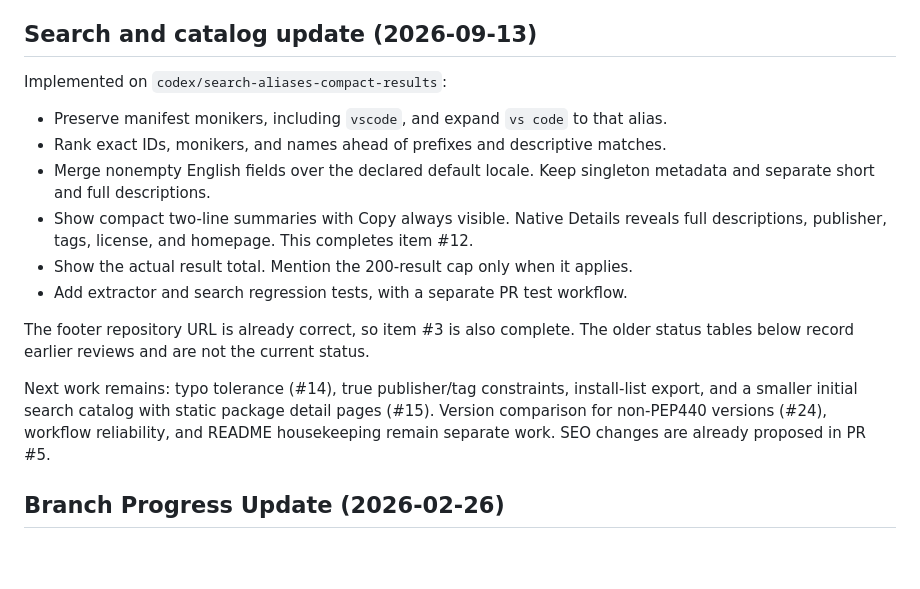
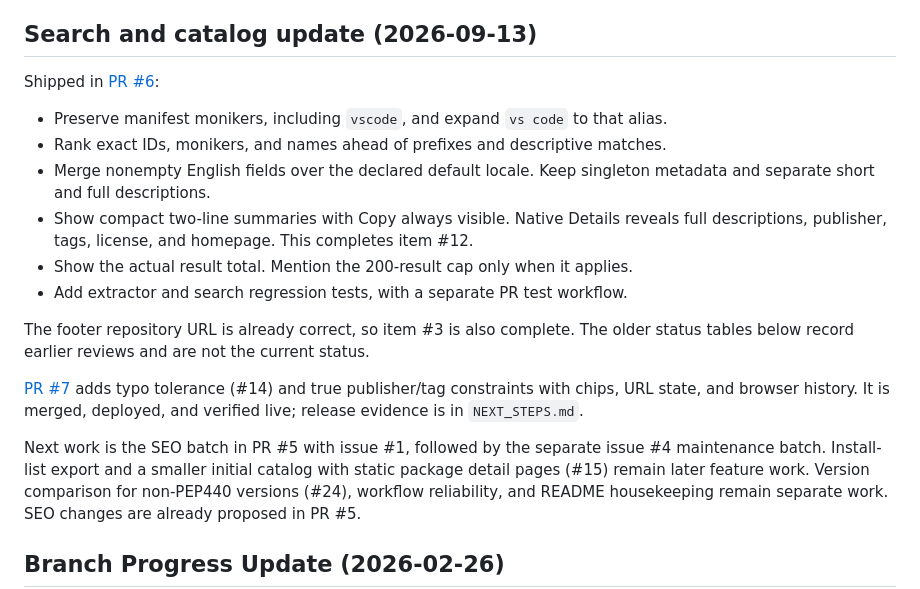
Before and after one commit to solrevdev/winget-search, a Markdown page: IMPROVEMENTS.md, the part around the change. GitHub-like rendering; blank space fills up the shorter version.

```diff
--- a/IMPROVEMENTS.md
+++ b/IMPROVEMENTS.md
@@ -10,7 +10,7 @@ backend-only (Python / CI), frontend-only (index.html), or both.
 
 ## Search and catalog update (2026-09-13)
 
-Implemented on `codex/search-aliases-compact-results`:
+Shipped in [PR #6](https://github.com/solrevdev/winget-search/pull/6):
 
 - Preserve manifest monikers, including `vscode`, and expand `vs code` to that alias.
 - Rank exact IDs, monikers, and names ahead of prefixes and descriptive matches.
@@ -24,8 +24,13 @@ Implemented on `codex/search-aliases-compact-results`:
 The footer repository URL is already correct, so item #3 is also complete.
 The older status tables below record earlier reviews and are not the current status.
 
-Next work remains: typo tolerance (#14), true publisher/tag constraints, install-list
-export, and a smaller initial search catalog with static package detail pages (#15).
+[PR #7](https://github.com/solrevdev/winget-search/pull/7) adds typo tolerance (#14)
+and true publisher/tag constraints with chips, URL state, and browser history. It
+is merged, deployed, and verified live; release evidence is in `NEXT_STEPS.md`.
+
+Next work is the SEO batch in PR #5 with issue #1, followed by the separate issue #4
+maintenance batch. Install-list export and a smaller initial catalog with static
+package detail pages (#15) remain later feature work.
 Version comparison for non-PEP440 versions (#24), workflow reliability, and README
 housekeeping remain separate work. SEO changes are already proposed in PR #5.
 
```
Also changed, not shown: NEXT_PROMPT.md (added, +45 -0 lines), NEXT_STEPS.md (+55 -6 lines).
